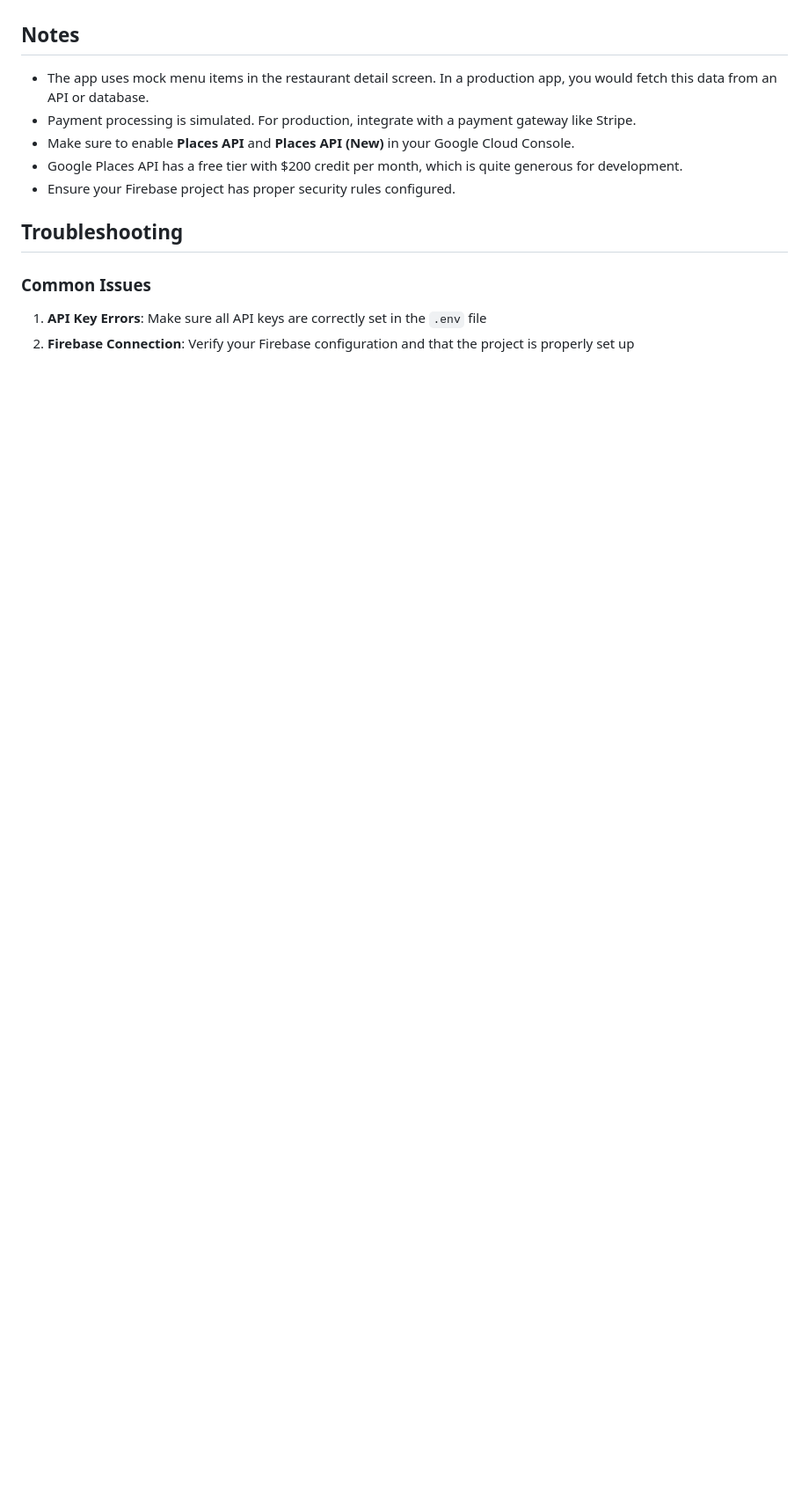
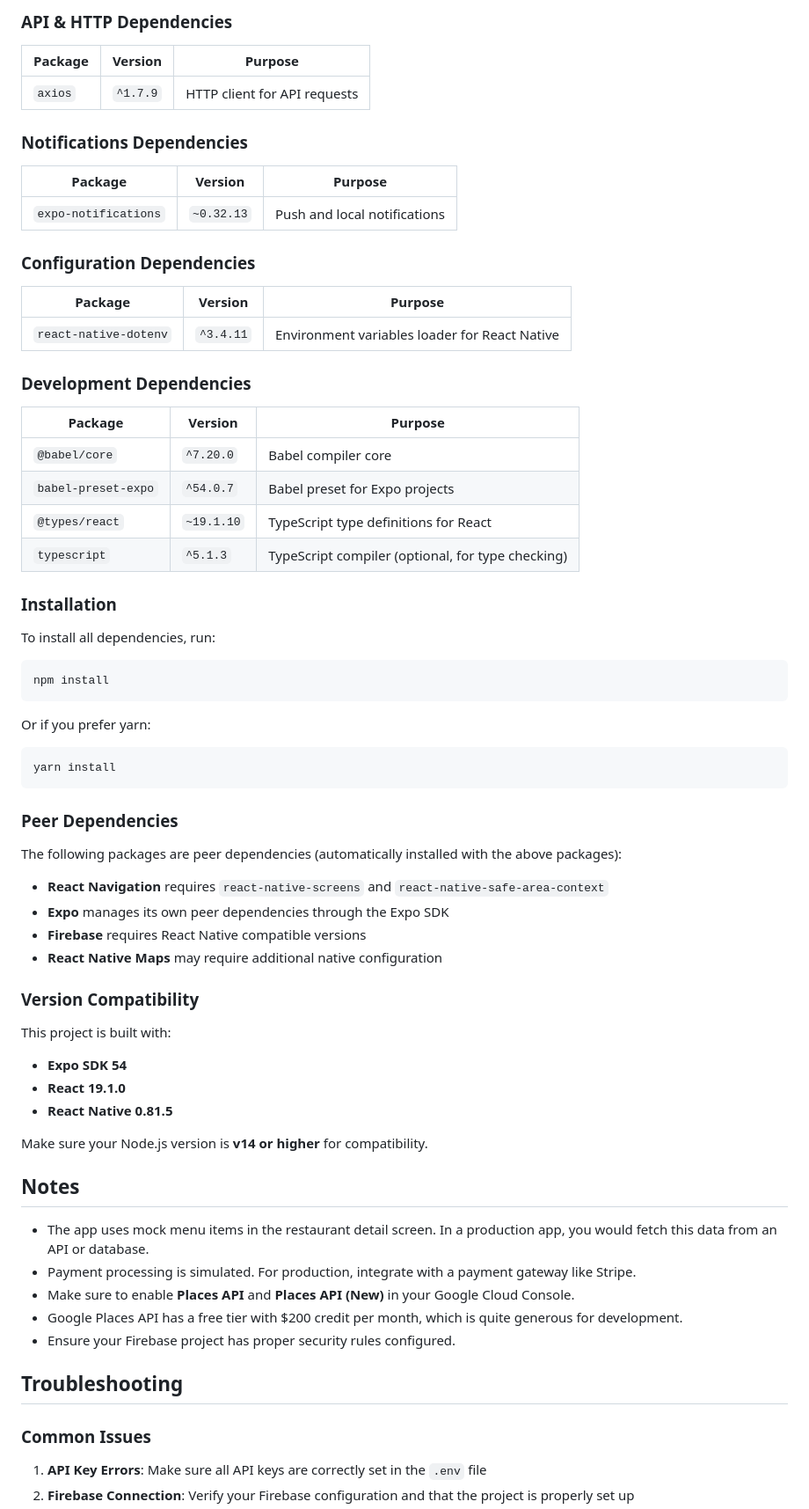
Before and after one commit to NirvairSinghSahi/uber-eats-clone, a Markdown page: README.md, the part around one of its changes. Shown at 88% size. Drawn GitHub-style; blank space fills up the shorter version.

````diff
--- a/README.md
+++ b/README.md
@@ -154,3 +213,62 @@ Then:
+### API & HTTP Dependencies
+
+| Package | Version | Purpose |
+|---------|---------|---------|
+| `axios` | `^1.7.9` | HTTP client for API requests |
+
+### Notifications Dependencies
+
+| Package | Version | Purpose |
+|---------|---------|---------|
+| `expo-notifications` | `~0.32.13` | Push and local notifications |
+
+### Configuration Dependencies
+
+| Package | Version | Purpose |
+|---------|---------|---------|
+| `react-native-dotenv` | `^3.4.11` | Environment variables loader for React Native |
+
+### Development Dependencies
+
+| Package | Version | Purpose |
+|---------|---------|---------|
+| `@babel/core` | `^7.20.0` | Babel compiler core |
+| `babel-preset-expo` | `^54.0.7` | Babel preset for Expo projects |
+| `@types/react` | `~19.1.10` | TypeScript type definitions for React |
+| `typescript` | `^5.1.3` | TypeScript compiler (optional, for type checking) |
+
+### Installation
+
+To install all dependencies, run:
+
+```bash
+npm install
+```
+
+Or if you prefer yarn:
+
+```bash
+yarn install
+```
+
+### Peer Dependencies
+
+The following packages are peer dependencies (automatically installed with the above packages):
+
+- **React Navigation** requires `react-native-screens` and `react-native-safe-area-context`
+- **Expo** manages its own peer dependencies through the Expo SDK
+- **Firebase** requires React Native compatible versions
+- **React Native Maps** may require additional native configuration
+
+### Version Compatibility
+
+This project is built with:
+- **Expo SDK 54**
+- **React 19.1.0**
+- **React Native 0.81.5**
+
+Make sure your Node.js version is **v14 or higher** for compatibility.
+
 ## Notes
 
 - The app uses mock menu items in the restaurant detail screen. In a production app, you would fetch this data from an API or database.
````
Also changed, not shown: other parts of README.md (+59 -0 lines).
